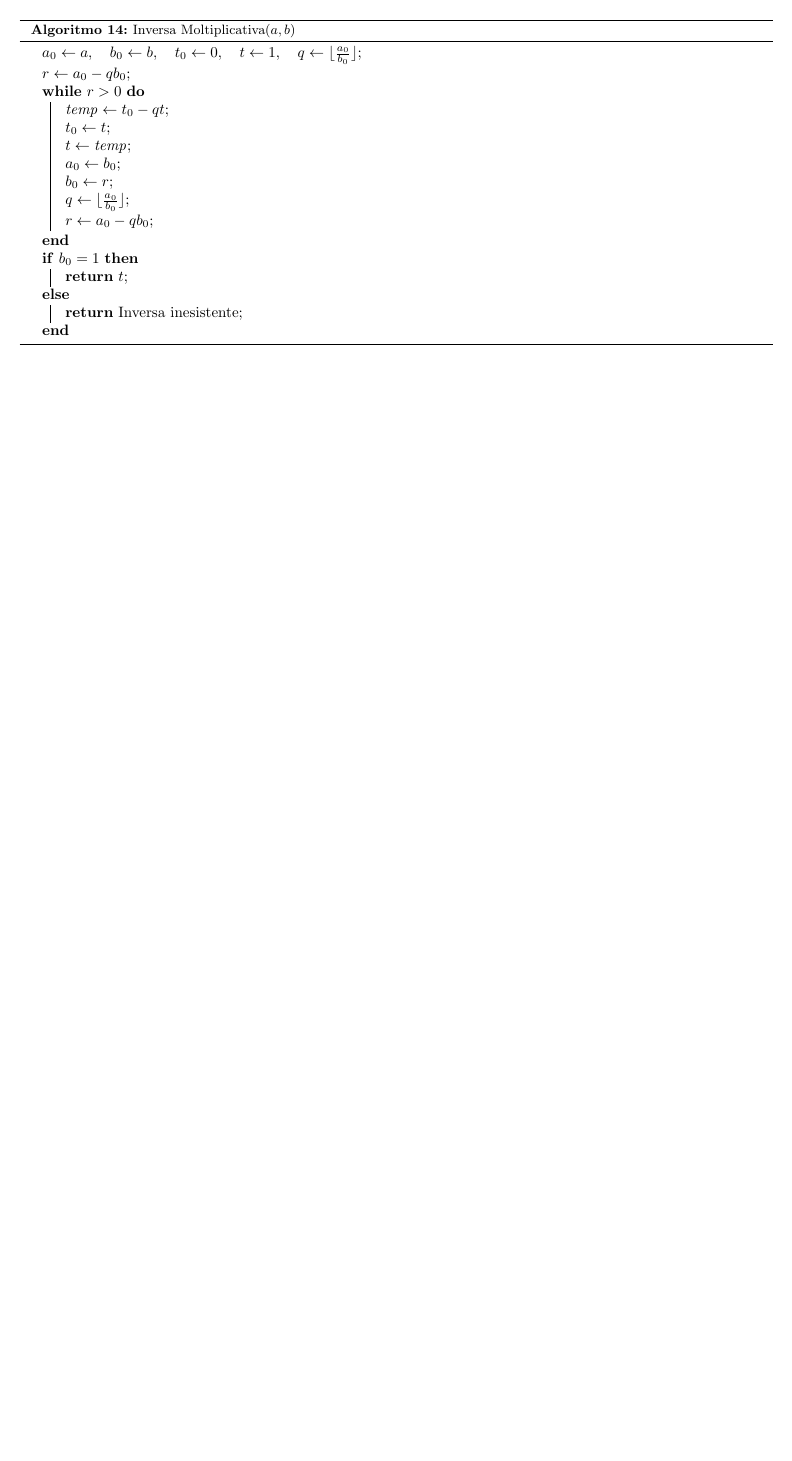
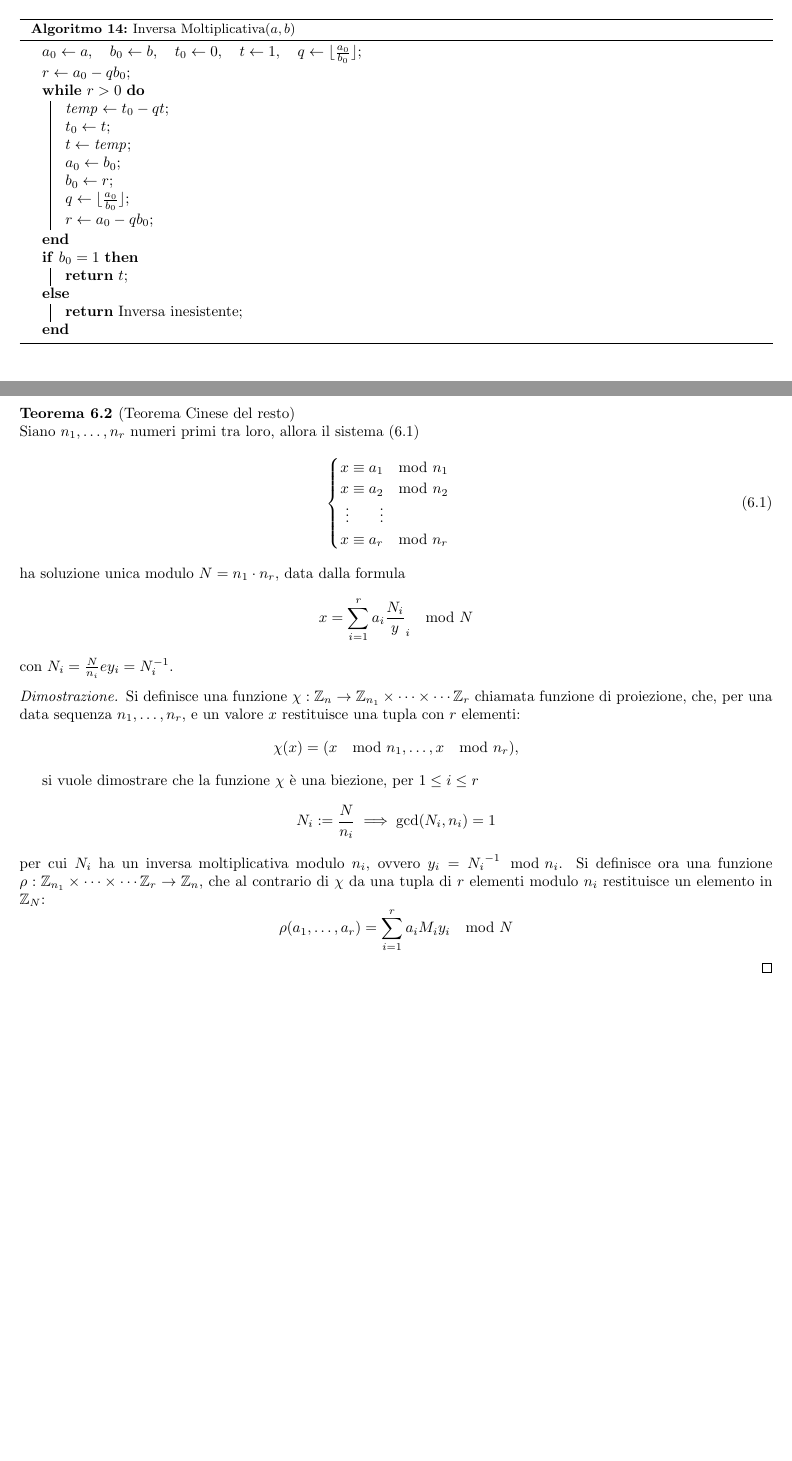
Before and after one commit to mirco0/AppuntiCrittografia, a LaTeX document (main.tex, which reads contents/RSA.tex): part of page 41 of 41 before the commit and two parts of pages 41 and 42 of 42 after it, the two joined at a grey line, cut so that both start at the same text, the shorter picture padded with empty space. Compiled offline with pdfLaTeX.

Commit message:
Teorema cinese del resto

```diff
--- a/contents/RSA.tex
+++ b/contents/RSA.tex
@@ -120,3 +121,39 @@ Con questo corollario è possibile definire l'\emph{algoritmo euclideo esteso},
 è anche possibile rendere più efficiente l'algoritmo rimuovendo la variabile $s$ dall'algoritmo e ridurre la variabile $t$ calcolandone il modulo $a$.
 
 \input{algorithms/multiplicative_inverse.tex}
+
+
+\begin{theorem}[Teorema Cinese del resto]
+    Siano $n_1,\dots,n_r$ numeri primi tra loro, allora il sistema (\ref{eq:2})
+    \begin{equation}
+        \label{eq:2}
+        \begin{cases}
+            x \equiv a_1 \mod n_1\\
+            x \equiv a_2 \mod n_2\\
+            \ \vdots \qquad \vdots\\
+            x \equiv a_r \mod n_r
+        \end{cases}
+    \end{equation}
+ha soluzione unica modulo $N = n_1 \cdot n_r$, data dalla formula
+\[
+    x = \sum_{i=1}^{r}a_i \frac{N_i} y_i \mod N
+\]
+con $N_i = \frac{N}{n_i} e y_i = N_i^{-1}$.
+\end{theorem}
+\begin{proof}
+    Si definisce una funzione $\chi: \mathbb{Z}_n \to \mathbb{Z}_{n_1} \times \cdots \times \cdots \mathbb{Z}_{r}$ chiamata funzione di proiezione, che, per una data sequenza $n_1,\dots,n_r$, e un valore $x$ restituisce una tupla con $r$ elementi:
+    \[
+        \chi(x) = (x \mod n_1, \dots, x \mod n_r),
+    \]
+
+    si vuole dimostrare che la funzione $\chi$ è una biezione, per $1 \leq i \leq r$
+    \begin{equation*}
+        N_i := \frac{N}{n_i} \implies \gcd(N_i,n_i) = 1\\
+    \end{equation*}
+    per cui $N_i$ ha un inversa moltiplicativa modulo $n_i$, ovvero $y_i = {N_i}^{-1} \mod n_i$. Si definisce ora una funzione $\rho:\mathbb{Z}_{n_1} \times \cdots \times \cdots \mathbb{Z}_{r} \to \mathbb{Z}_n$, che al contrario di $\chi$ da una tupla di $r$ elementi modulo $n_i$ restituisce un elemento in $\mathbb{Z}_N$:
+    \[
+        \rho(a_1,\dots,a_r) = \sum_{i=1}^{r}a_i M_i y_i \mod N
+    \]
+
+    %TODO: finire pagina 194 S.P.
+\end{proof}
```
Also changed, not shown: contents/RSA.tex (1 more changed lines).
